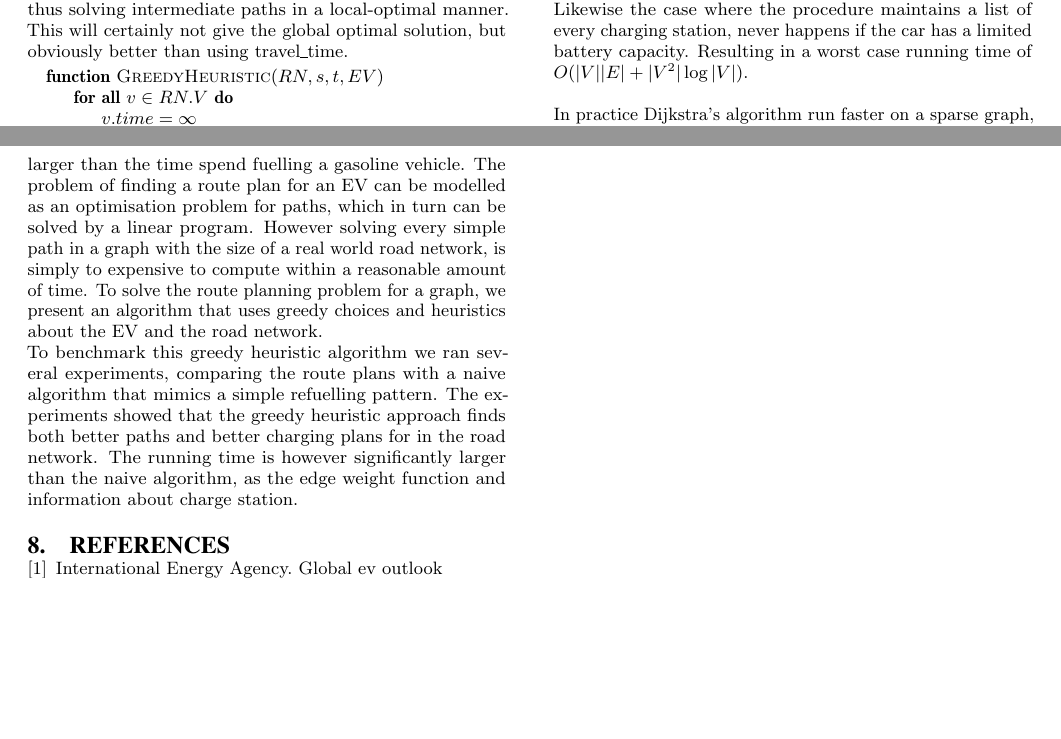
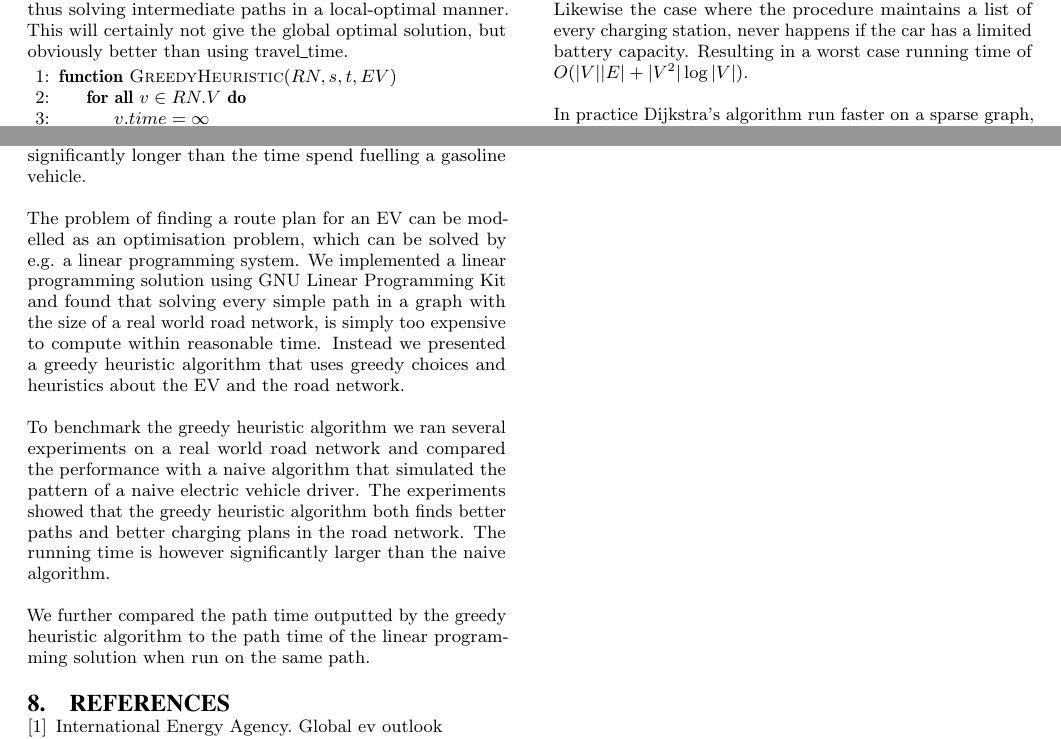
Before and after one commit to Hestogpony/AAU_BachelorProject, a LaTeX paper (Article/main.tex, which reads Article/content/algorithms.tex, Article/content/conclusion.tex): two parts of pages 6 and 9 of 9, joined at a grey line, cut so that both start at the same text, the shorter picture padded with empty space. Compiled offline with pdfLaTeX.

Commit message:
conclusion.tex stuff

```diff
--- a/Article/content/algorithms.tex
+++ b/Article/content/algorithms.tex
@@ -6,7 +6,7 @@ An approach for solving the full problem, for the whole road network would be to
 Instead, one can utilize existing graph algorithms for reducing the number of paths being looked at. e.g. in Dijkstra's algorithm, the number of paths is substantially reduced by relaxing pairs of nodes, effectively reducing the number of paths substantially. This is possible, because the shortest path problem has an optimal substructure. Unfortunately, the fastest path problem does not have such a substructure.
 
 Along with the travel\_time procedure, which heuristically solve an edge local optimally, we can now utilize Dijkstra's algorithm for solving the fastest path problem. Instead of relaxing on the distance of edges, we relax on the time being calculated in the travel\_time procedure. Note that the Linear Programming could theoretically also be applied here. Though it works on a full path one can apply linear programming for each edge along with the predecessor chain, thus solving intermediate paths in a local-optimal manner. This will certainly not give the global optimal solution, but obviously better than using travel\_time.
-\begin{algorithmic}
+\begin{algorithmic}[1]
 \Function{GreedyHeuristic}{$RN,s,t,EV$}
     \ForAll{$v \in RN.V$}
         \State $v.time = \infty$
--- a/Article/content/conclusion.tex
+++ b/Article/content/conclusion.tex
@@ -1,3 +1,10 @@
 \section{Conclusions}
-We show that a route plan for EVs is different from traditional gasoline vehicle, as the time spend charging is much larger than the time spend fuelling a gasoline vehicle. The problem of finding a route plan for an EV can be modelled as an optimisation problem for paths, which in turn can be solved by a linear program. However solving every simple path in a graph with the size of a real world road network, is simply to expensive to compute within a reasonable amount of time. To solve the route planning problem for a graph, we present an algorithm that uses greedy choices and heuristics about the EV and the road network.\\
-To benchmark this greedy heuristic algorithm we ran several experiments, comparing the route plans with a naive algorithm that mimics a simple refuelling pattern. The experiments showed that the greedy heuristic approach finds both better paths and better charging plans for in the road network. The running time is however significantly larger than the naive algorithm, as the edge weight function and information about charge station.
+As the adoption rate of EVs increases time-optimised route planning systems for electrical vehicles will become increasingly important.
+We showed that a route planning system for EVs should be different from a system for traditional gasoline vehicles, since the time spend
+charging an EV is significantly longer than the time spend fuelling a gasoline vehicle.
+
+The problem of finding a route plan for an EV can be modelled as an optimisation problem, which can be solved by e.g. a linear programming system. We implemented a linear programming solution using GNU Linear Programming Kit and found that solving every simple path in a graph with the size of a real world road network, is simply too expensive to compute within reasonable time. Instead we presented a greedy heuristic algorithm that uses greedy choices and heuristics about the EV and the road network.
+
+To benchmark the greedy heuristic algorithm we ran several experiments on a real world road network and compared the performance with a naive algorithm that simulated the pattern of a naive electric vehicle driver. The experiments showed that the greedy heuristic algorithm both finds better paths and better charging plans in the road network. The running time is however significantly larger than the naive algorithm.
+
+We further compared the path time outputted by the greedy heuristic algorithm to the path time of the linear programming solution when run on the same path.
```
Also changed, not shown: Article/content/abstract.tex (+1 -1 lines), Article/content/introduction.tex (+1 -1 lines), Article/content/preliminaries.tex (+1 -1 lines), Article/content/shorterfaster.tex (+1 -1 lines), Article/main.tex (+0 -2 lines).
